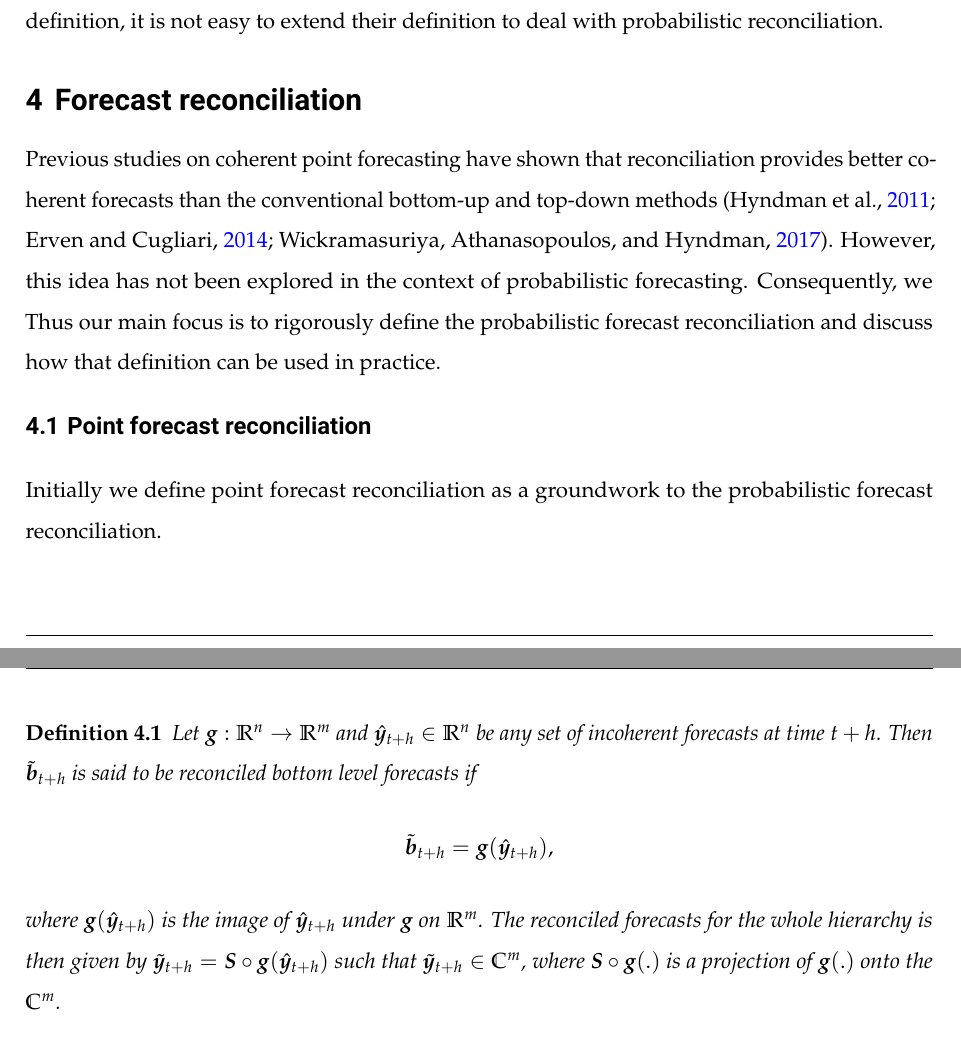
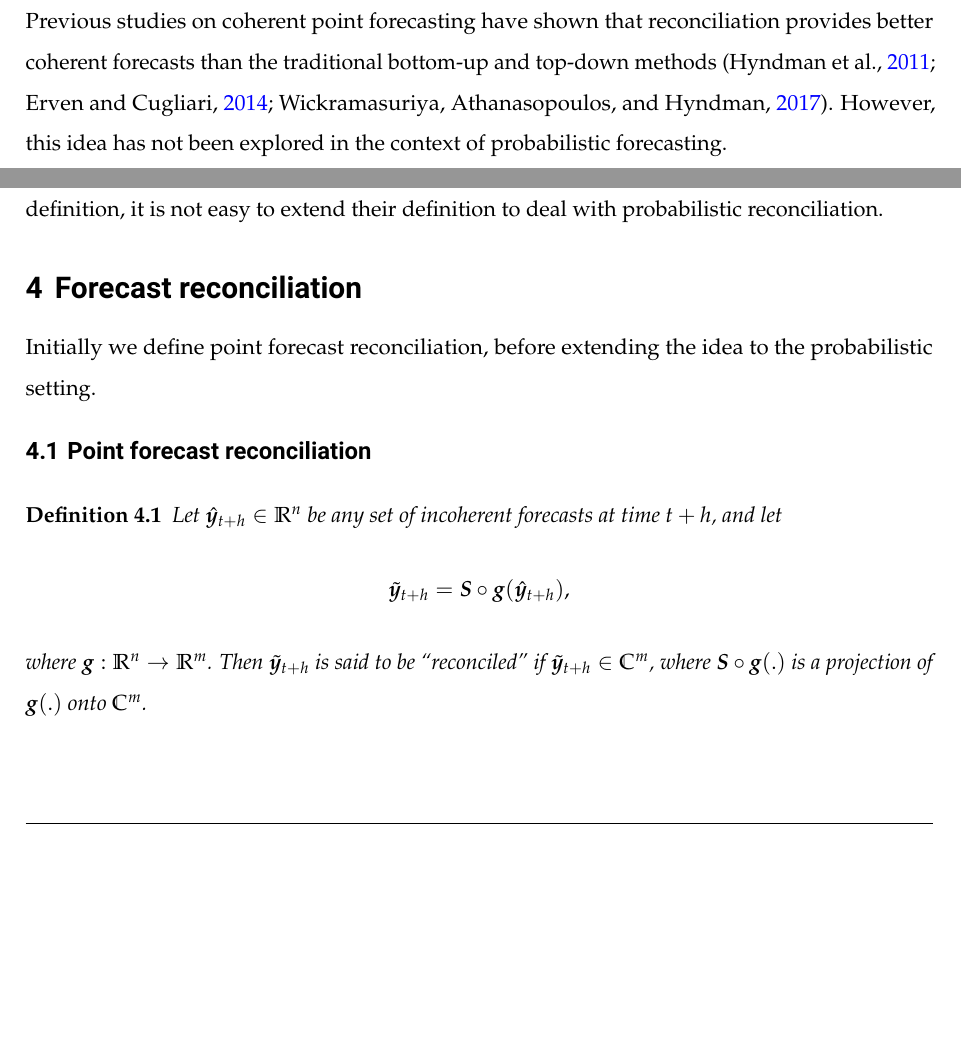
Before and after one commit to PuwasalaG/Hierarchical-forecast-reconciliation, a LaTeX paper (ProbabilisticCoherence.tex): two parts of pages 8 and 9 of 26 before the commit and two parts of pages 4 and 8 of 26 after it, joined at a grey line, cut so that both start at the same text, the shorter picture padded with empty space. The pictures show the PDF file ProbabilisticCoherence.pdf that the author committed with the source.

Commit message:
Started on section 4

```diff
--- a/ProbabilisticCoherence.tex
+++ b/ProbabilisticCoherence.tex
@@ -202,17 +204,16 @@ Definitions \ref{def:cohpoint} and \ref{def:cohprob} facilitate extension to pro
 
 \section{Forecast reconciliation}\label{sec:reconciliation}
 
-Previous studies on coherent point forecasting have shown that reconciliation provides better coherent forecasts than the conventional bottom-up and top-down methods \citep{Hyndman2011,VanErven2015a,Wickramasuriya2017}. However, this idea has not been explored in the context of probabilistic forecasting. Consequently, we Thus our main focus is to rigorously define the probabilistic forecast reconciliation and discuss how that definition can be used in practice.
+Initially we define point forecast reconciliation, before extending the idea to the probabilistic setting.
 
 \subsection{Point forecast reconciliation}
 
-Initially we define point forecast reconciliation as a groundwork to the probabilistic forecast reconciliation.
 
 \begin{definition}\label{def:reconpoint}
-	Let $\bm{g}:\mathbb{R}^n \rightarrow \mathbb{R}^m $ and $\hat{\bm{y}}_{t+h} \in \mathbb{R}^n$ be any set of incoherent forecasts at time $t+h$. Then $\tilde{\bm{b}}_{t+h}$ is said to be reconciled bottom level forecasts if
+  Let $\hat{\bm{y}}_{t+h} \in \mathbb{R}^n$ be any set of incoherent forecasts at time $t+h$, and let
   \begin{equation}
-	\tilde{\bm{b}}_{t+h}=\bm{g}(\hat{\bm{y}}_{t+h}),
+    \tilde{\bm{y}}_{t+h}=\bm{S} \circ \bm{g}(\hat{\bm{y}}_{t+h}),
   \end{equation}
-	where $\bm{g}(\hat{\bm{y}}_{t+h})$ is the image of $\hat{\bm{y}}_{t+h}$ under $\bm{g}$ on $\mathbb{R}^m$. The reconciled forecasts for the whole hierarchy is then given by $\tilde{\bm{y}}_{t+h}=\bm{S} \circ \bm{g}(\hat{\bm{y}}_{t+h})$ such that $\tilde{\bm{y}}_{t+h} \in \mathbb{C}^m$, where $\bm{S}\circ \bm{g}(.)$ is a projection of $\bm{g}(.)$ onto the $\mathbb{C}^m$.
+  where $\bm{g}:\mathbb{R}^n \rightarrow \mathbb{R}^m$. Then $\tilde{\bm{y}}_{t+h}$ is said to be ``reconciled'' if  $\tilde{\bm{y}}_{t+h} \in \mathbb{C}^m$, where $\bm{S}\circ \bm{g}(.)$ is a projection of $\bm{g}(.)$ onto $\mathbb{C}^m$.
 \end{definition}
 
```
Also changed, not shown: ProbabilisticCoherence.pdf, ProbabilisticCoherence.tex (4 more changed lines). Lines whose indentation alone changed are shown as unchanged.
